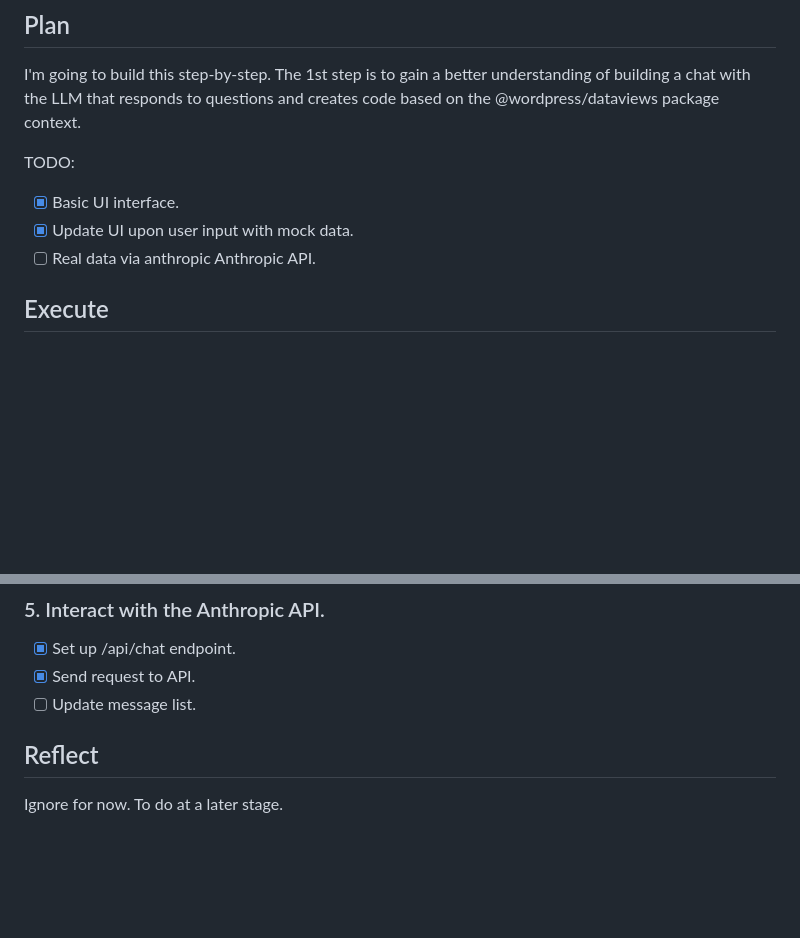
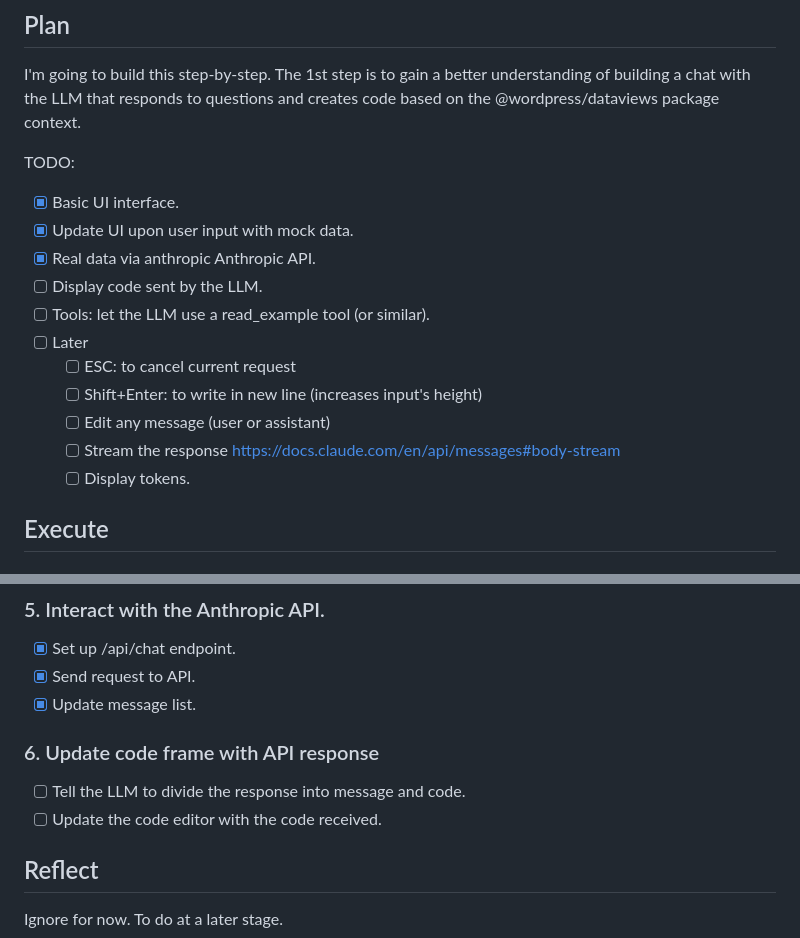
Before and after one commit to oandregal/playground, a Markdown page: PLAN.md, 2 parts joined by grey strips. Rendered like a GitHub page; blank space fills up the shorter version.

Commit message:
Update plan

```diff
--- a/PLAN.md
+++ b/PLAN.md
@@ -22,7 +22,15 @@ TODO:
 
 - [x] Basic UI interface.
 - [x] Update UI upon user input with mock data.
-- [ ] Real data via anthropic Anthropic API.
+- [x] Real data via anthropic Anthropic API.
+- [ ] Display code sent by the LLM.
+- [ ] Tools: let the LLM use a read_example tool (or similar).
+- [ ] Later
+  - [ ] ESC: to cancel current request
+  - [ ] Shift+Enter: to write in new line (increases input's height)
+  - [ ] Edit any message (user or assistant)
+  - [ ] Stream the response https://docs.claude.com/en/api/messages#body-stream
+  - [ ] Display tokens.
 
 ## Execute
 
@@ -85,7 +93,12 @@ I have a basic express server set up.
 
 - [x] Set up /api/chat endpoint.
 - [x] Send request to API.
-- [ ] Update message list.
+- [x] Update message list.
+
+### 6. Update code frame with API response
+
+- [ ] Tell the LLM to divide the response into message and code.
+- [ ] Update the code editor with the code received.
 
 ## Reflect
 
```
